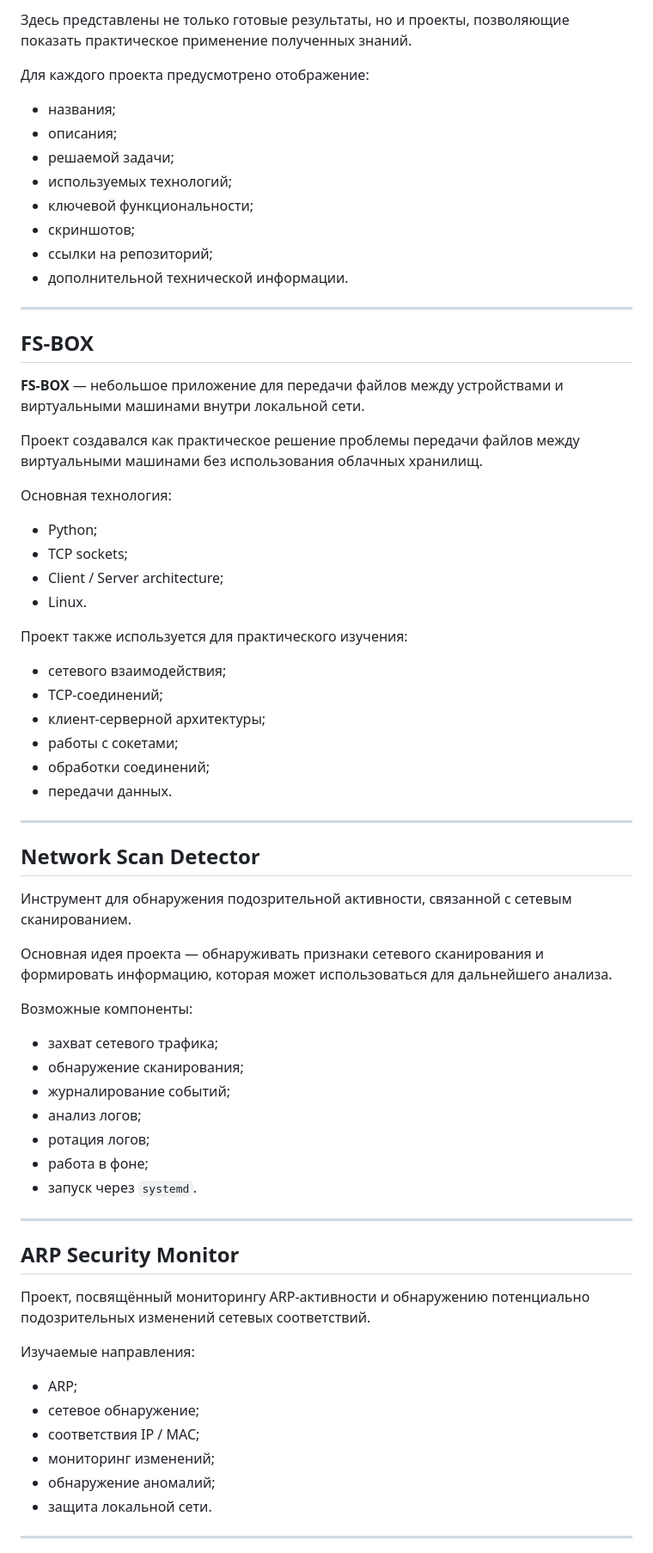
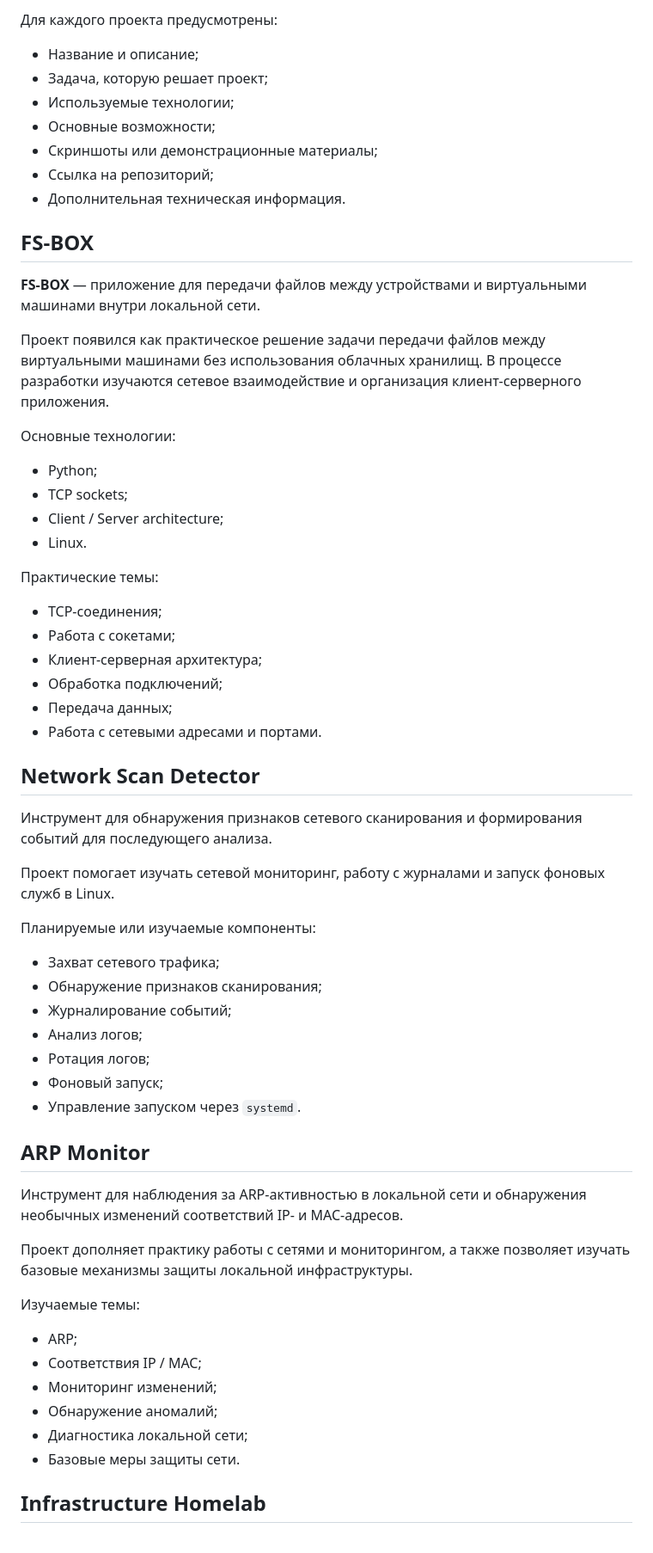
Before and after one commit to noxveil-xy/noxveil-xy-devops-V1, a Markdown page: README.md, the part around one of its changes. Shown at 86% size. Rendered like a GitHub page.

```diff
--- a/README.md
+++ b/README.md
@@ -148,73 +138,66 @@
 
-Здесь представлены не только готовые результаты, но и проекты, позволяющие показать практическое применение полученных знаний.
+Для каждого проекта предусмотрены:
 
-Для каждого проекта предусмотрено отображение:
-
-* названия;
-* описания;
-* решаемой задачи;
-* используемых технологий;
-* ключевой функциональности;
-* скриншотов;
-* ссылки на репозиторий;
-* дополнительной технической информации.
-
----
+- Название и описание;
+- Задача, которую решает проект;
+- Используемые технологии;
+- Основные возможности;
+- Скриншоты или демонстрационные материалы;
+- Ссылка на репозиторий;
+- Дополнительная техническая информация.
 
 ## FS-BOX
 
-**FS-BOX** — небольшое приложение для передачи файлов между устройствами и виртуальными машинами внутри локальной сети.
+**FS-BOX** — приложение для передачи файлов между устройствами и виртуальными машинами внутри локальной сети.
 
-Проект создавался как практическое решение проблемы передачи файлов между виртуальными машинами без использования облачных хранилищ.
+Проект появился как практическое решение задачи передачи файлов между виртуальными машинами без использования облачных хранилищ. В процессе разработки изучаются сетевое взаимодействие и организация клиент-серверного приложения.
 
-Основная технология:
+Основные технологии:
 
-* Python;
-* TCP sockets;
-* Client / Server architecture;
-* Linux.
+- Python;
+- TCP sockets;
+- Client / Server architecture;
+- Linux.
 
-Проект также используется для практического изучения:
+Практические темы:
 
-* сетевого взаимодействия;
-* TCP-соединений;
-* клиент-серверной архитектуры;
-* работы с сокетами;
-* обработки соединений;
-* передачи данных.
-
----
+- TCP-соединения;
+- Работа с сокетами;
+- Клиент-серверная архитектура;
+- Обработка подключений;
+- Передача данных;
+- Работа с сетевыми адресами и портами.
 
 ## Network Scan Detector
 
-Инструмент для обнаружения подозрительной активности, связанной с сетевым сканированием.
+Инструмент для обнаружения признаков сетевого сканирования и формирования событий для последующего анализа.
 
-Основная идея проекта — обнаруживать признаки сетевого сканирования и формировать информацию, которая может использоваться для дальнейшего анализа.
+Проект помогает изучать сетевой мониторинг, работу с журналами и запуск фоновых служб в Linux.
 
-Возможные компоненты:
+Планируемые или изучаемые компоненты:
 
-* захват сетевого трафика;
-* обнаружение сканирования;
-* журналирование событий;
-* анализ логов;
-* ротация логов;
-* работа в фоне;
-* запуск через `systemd`.
+- Захват сетевого трафика;
+- Обнаружение признаков сканирования;
+- Журналирование событий;
+- Анализ логов;
+- Ротация логов;
+- Фоновый запуск;
+- Управление запуском через `systemd`.
 
----
+## ARP Monitor
 
-## ARP Security Monitor
+Инструмент для наблюдения за ARP-активностью в локальной сети и обнаружения необычных изменений соответствий IP- и MAC-адресов.
 
-Проект, посвящённый мониторингу ARP-активности и обнаружению потенциально подозрительных изменений сетевых соответствий.
+Проект дополняет практику работы с сетями и мониторингом, а также позволяет изучать базовые механизмы защиты локальной инфраструктуры.
 
-Изучаемые направления:
+Изучаемые темы:
 
-* ARP;
-* сетевое обнаружение;
-* соответствия IP / MAC;
-* мониторинг изменений;
-* обнаружение аномалий;
-* защита локальной сети.
+- ARP;
+- Соответствия IP / MAC;
+- Мониторинг изменений;
+- Обнаружение аномалий;
+- Диагностика локальной сети;
+- Базовые меры защиты сети.
 
----
+## Infrastructure Homelab
 
```
Also changed, not shown: other parts of README.md (+221 -252 lines).
